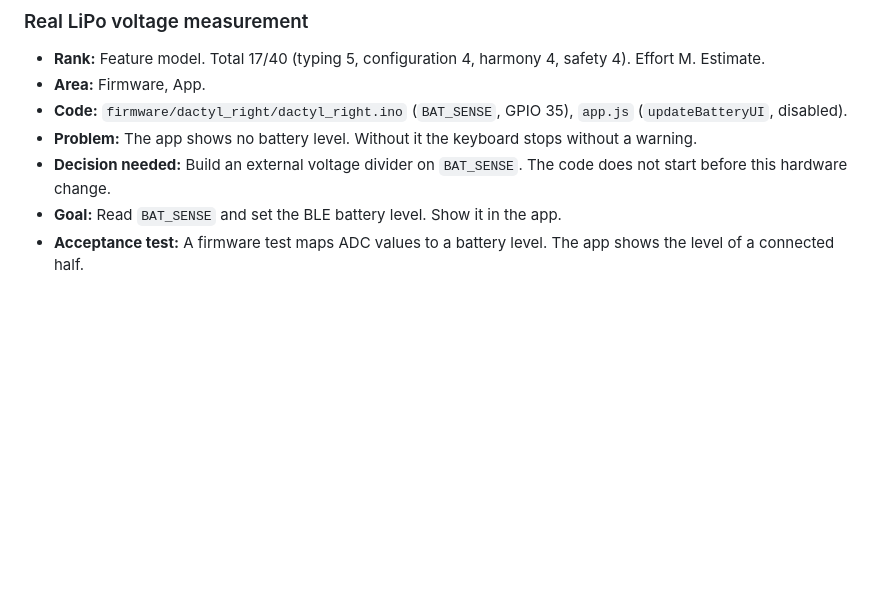
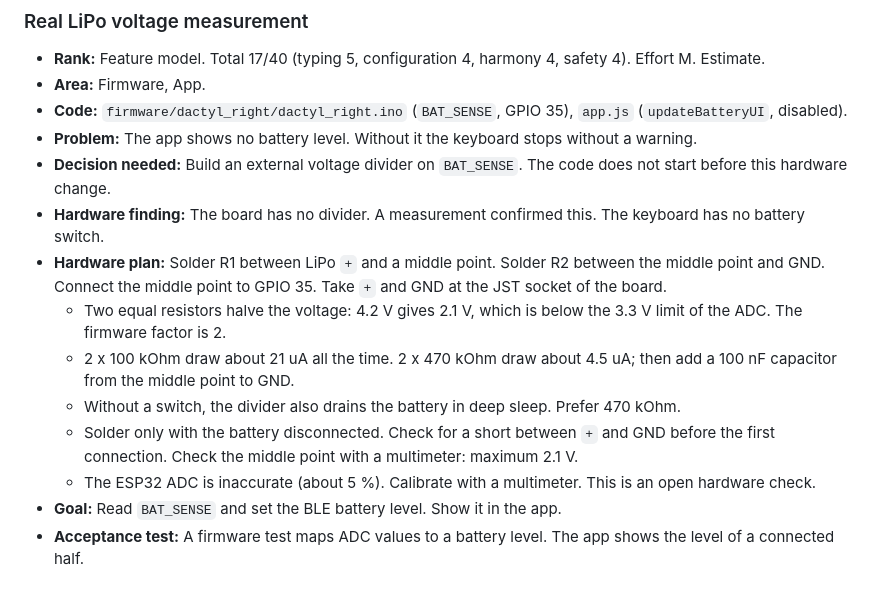
Before and after one commit to maorun/dactyl-configurator, a Markdown page: ROADMAP.md, the part around the change. Rendered like a GitHub page; blank space fills up the shorter version.

Commit message:
Document the voltage divider plan for the LiPo measurement (#58)
Add the hardware finding and the divider plan to the ROADMAP entry 'Real
LiPo voltage measurement'.

- The board has no divider on BAT_SENSE (measured). The keyboard has no
battery switch.
- Plan: two equal resistors, middle point to GPIO 35, firmware factor 2.
- Prefer 2 x 470 kOhm with a 100 nF capacitor, because the divider
drains the battery in deep sleep.

Validation: documentation only. No test run.
Open hardware check: calibrate the ADC with a multimeter.

🤖 Generated with [Claude Code](https://claude.com/claude-code)

Co-authored-by: Claude Sonnet 5.5 <noreply@anthropic.com>

```diff
--- a/ROADMAP.md
+++ b/ROADMAP.md
@@ -140,6 +140,13 @@ The entry below is outside the priorities. It needs a hardware change first.
 - **Code:** `firmware/dactyl_right/dactyl_right.ino` (`BAT_SENSE`, GPIO 35), `app.js` (`updateBatteryUI`, disabled).
 - **Problem:** The app shows no battery level. Without it the keyboard stops without a warning.
 - **Decision needed:** Build an external voltage divider on `BAT_SENSE`. The code does not start before this hardware change.
+- **Hardware finding:** The board has no divider. A measurement confirmed this. The keyboard has no battery switch.
+- **Hardware plan:** Solder R1 between LiPo `+` and a middle point. Solder R2 between the middle point and GND. Connect the middle point to GPIO 35. Take `+` and GND at the JST socket of the board.
+  - Two equal resistors halve the voltage: 4.2 V gives 2.1 V, which is below the 3.3 V limit of the ADC. The firmware factor is 2.
+  - 2 x 100 kOhm draw about 21 uA all the time. 2 x 470 kOhm draw about 4.5 uA; then add a 100 nF capacitor from the middle point to GND.
+  - Without a switch, the divider also drains the battery in deep sleep. Prefer 470 kOhm.
+  - Solder only with the battery disconnected. Check for a short between `+` and GND before the first connection. Check the middle point with a multimeter: maximum 2.1 V.
+  - The ESP32 ADC is inaccurate (about 5 %). Calibrate with a multimeter. This is an open hardware check.
 - **Goal:** Read `BAT_SENSE` and set the BLE battery level. Show it in the app.
 - **Acceptance test:** A firmware test maps ADC values to a battery level. The app shows the level of a connected half.
 
```
